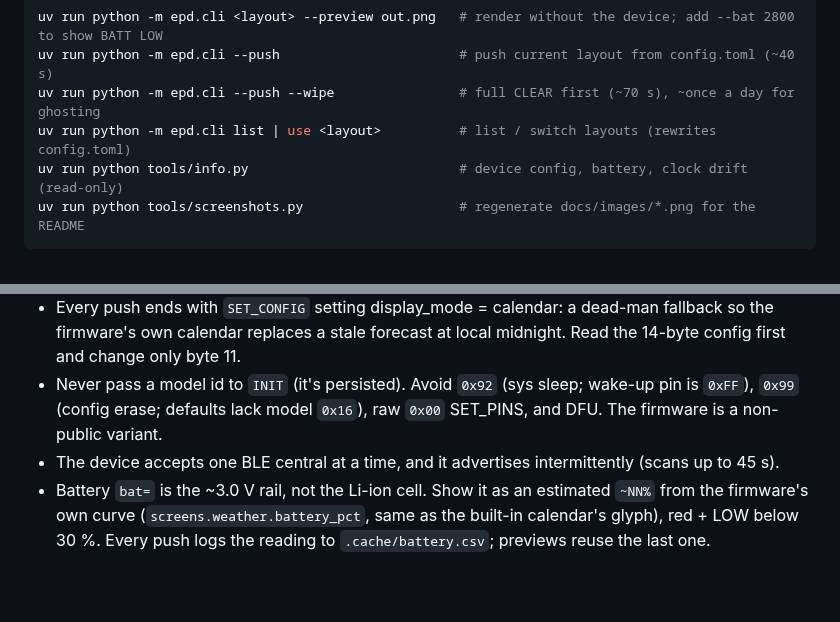
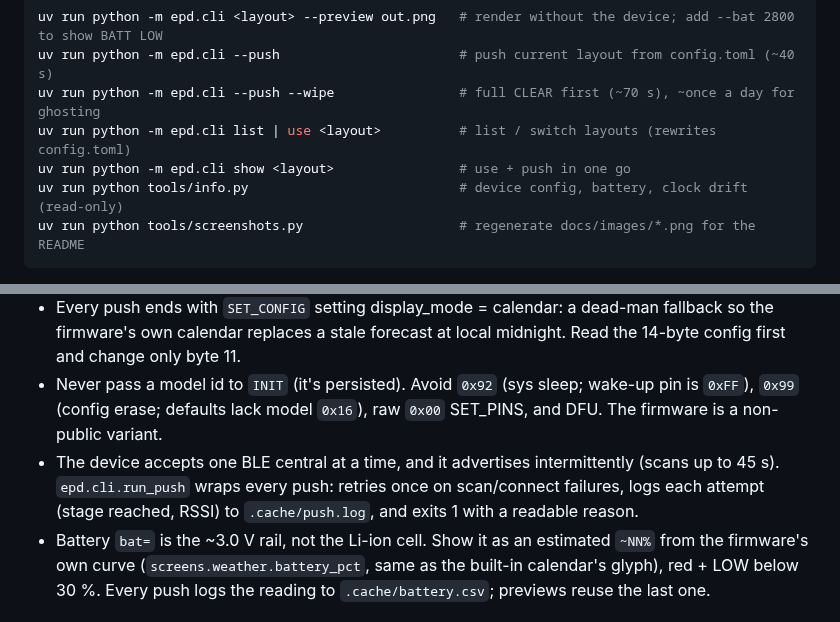
Before and after one commit to potateros/nrf5-eink, a Markdown page: CLAUDE.md, 2 parts joined by grey strips. Drawn GitHub-style; blank space fills up the shorter version.

````diff
--- a/CLAUDE.md
+++ b/CLAUDE.md
@@ -13,6 +13,7 @@ uv run python -m epd.cli <layout> --preview out.png   # render without the devic
 uv run python -m epd.cli --push                       # push current layout from config.toml (~40 s)
 uv run python -m epd.cli --push --wipe                # full CLEAR first (~70 s), ~once a day for ghosting
 uv run python -m epd.cli list | use <layout>          # list / switch layouts (rewrites config.toml)
+uv run python -m epd.cli show <layout>                # use + push in one go
 uv run python tools/info.py                           # device config, battery, clock drift (read-only)
 uv run python tools/screenshots.py                    # regenerate docs/images/*.png for the README
 ```
@@ -41,7 +42,7 @@ Pipeline: `screens/weather.fetch()` → `screens/<layout>.render()` → `epd.ima
 - After `CLEAR`, wait ~25 s before `INIT` (INIT hardware-resets the panel). `SET_TIME` forces an asynchronous built-in redraw, so don't upload within ~25 s of it, and it's not a valid wipe.
 - Every push ends with `SET_CONFIG` setting display_mode = calendar: a dead-man fallback so the firmware's own calendar replaces a stale forecast at local midnight. Read the 14-byte config first and change only byte 11.
 - Never pass a model id to `INIT` (it's persisted). Avoid `0x92` (sys sleep; wake-up pin is `0xFF`), `0x99` (config erase; defaults lack model `0x16`), raw `0x00` SET_PINS, and DFU. The firmware is a non-public variant.
-- The device accepts one BLE central at a time, and it advertises intermittently (scans up to 45 s).
+- The device accepts one BLE central at a time, and it advertises intermittently (scans up to 45 s). `epd.cli.run_push` wraps every push: retries once on scan/connect failures, logs each attempt (stage reached, RSSI) to `.cache/push.log`, and exits 1 with a readable reason.
 - Battery `bat=` is the ~3.0 V rail, not the Li-ion cell. Show it as an estimated `~NN%` from the firmware's own curve (`screens.weather.battery_pct`, same as the built-in calendar's glyph), red + LOW below 30 %. Every push logs the reading to `.cache/battery.csv`; previews reuse the last one.
 
 ## Rendering rules
````
Also changed, not shown: README.md (+5 -2 lines), docs/images/detailed.png, docs/images/glance.png, docs/images/note.png, docs/images/proverb.png, docs/images/rain.png, 6 other files.
